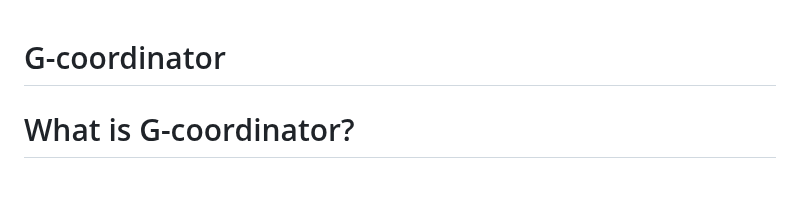
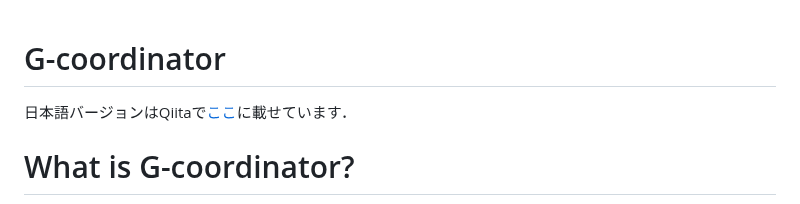
Before and after one commit to tomohiron907/G-coordinator, a Markdown page: README.md, the part around the change. Drawn GitHub-style.

```diff
--- a/README.md
+++ b/README.md
@@ -1,6 +1,6 @@
 # G-coordinator
 
-
+日本語バージョンはQiitaで[ここ](https://qiita.com/tomohiron907/items/e14137fd15cb52a415dc)に載せています．
 # What is G-coordinator?
 To use a 3D printer, it is basically necessary to prepare a 3D model, run it through slicing software to create a G-code, and load it into the printer. G-coordinator is an open source software for creating G-codes directly in python.
 ![img1](img/modeling.png)
```
